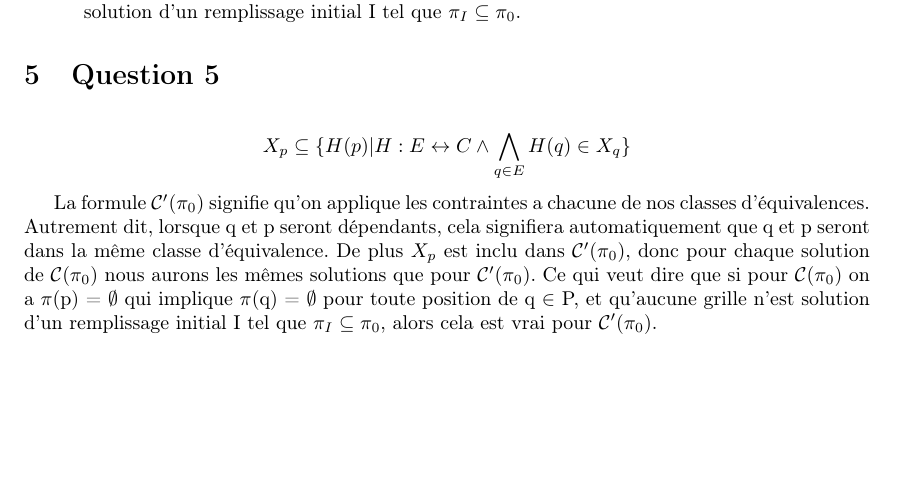
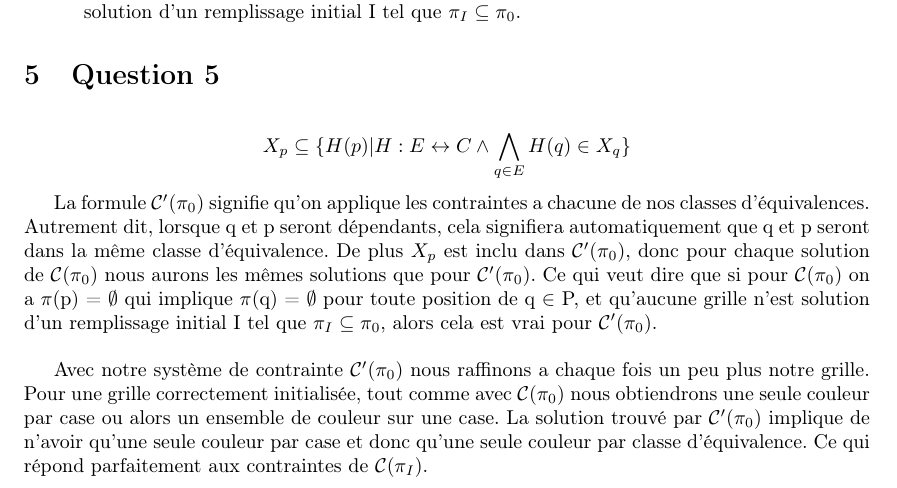
Before and after one commit to xsellier/fonctionnaliteetdescriptiondesystem, a LaTeX document (rapport/rapport.tex, which reads rapport/question_5.tex): part of page 4 of 4, cut so that both start at the same text, the shorter picture padded with empty space. Compiled offline with LaTeX, dvips and Ghostscript.

Commit message:
Question 5 deuxieme partie

```diff
--- a/rapport/question_5.tex
+++ b/rapport/question_5.tex
@@ -7,3 +7,6 @@ La formule $\mathcal{C'}$($\pi_0$) signifie qu'on applique les contraintes a cha
 Autrement dit, lorsque q et p seront d\'ependants, cela signifiera automatiquement que q et p seront dans la m\^eme classe d'\'equivalence.  De plus $X_p$ est inclu dans $\mathcal{C'}$($\pi_0$), donc pour chaque solution de $\mathcal{C}$($\pi_0$) nous aurons les m\^emes solutions que pour $\mathcal{C'}$($\pi_0$). Ce qui veut dire que si pour $\mathcal{C}$($\pi_0$) on a $\pi$(p) = $\emptyset$ qui implique $\pi$(q) = $\emptyset$ pour toute position de q $\in$ P, et qu'aucune grille n'est solution d'un remplissage initial I tel que $\pi_I \subseteq \pi_0$, alors cela est vrai pour $\mathcal{C'}$($\pi_0$).
 
 \bigskip
+Avec notre syst\`eme de contrainte $\mathcal{C'}$($\pi_0$) nous raffinons a chaque fois un peu plus notre grille. Pour une grille correctement initialis\'ee, tout comme avec $\mathcal{C}$($\pi_0$) nous obtiendrons une seule couleur par case ou alors un ensemble de couleur sur une case. La solution trouv\'e par $\mathcal{C'}$($\pi_0$) implique de n'avoir qu'une seule couleur par case et donc qu'une seule couleur par classe d'\'equivalence. Ce qui r\'epond parfaitement aux contraintes de $\mathcal{C}$($\pi_I$).
+
+\bigskip
```
